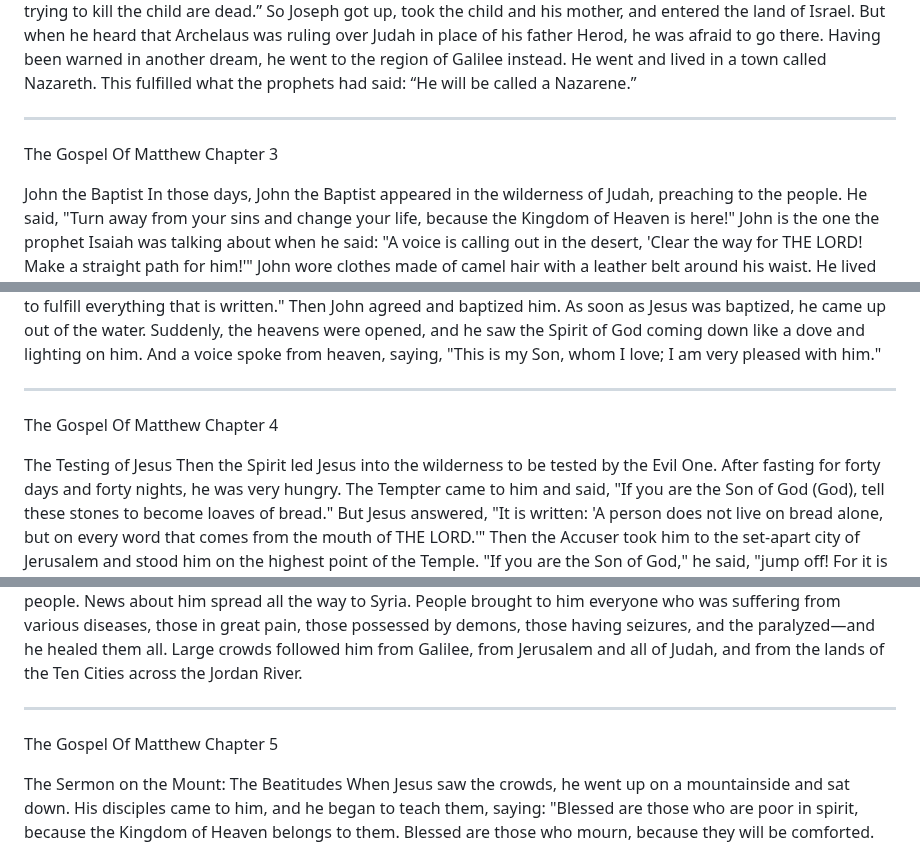
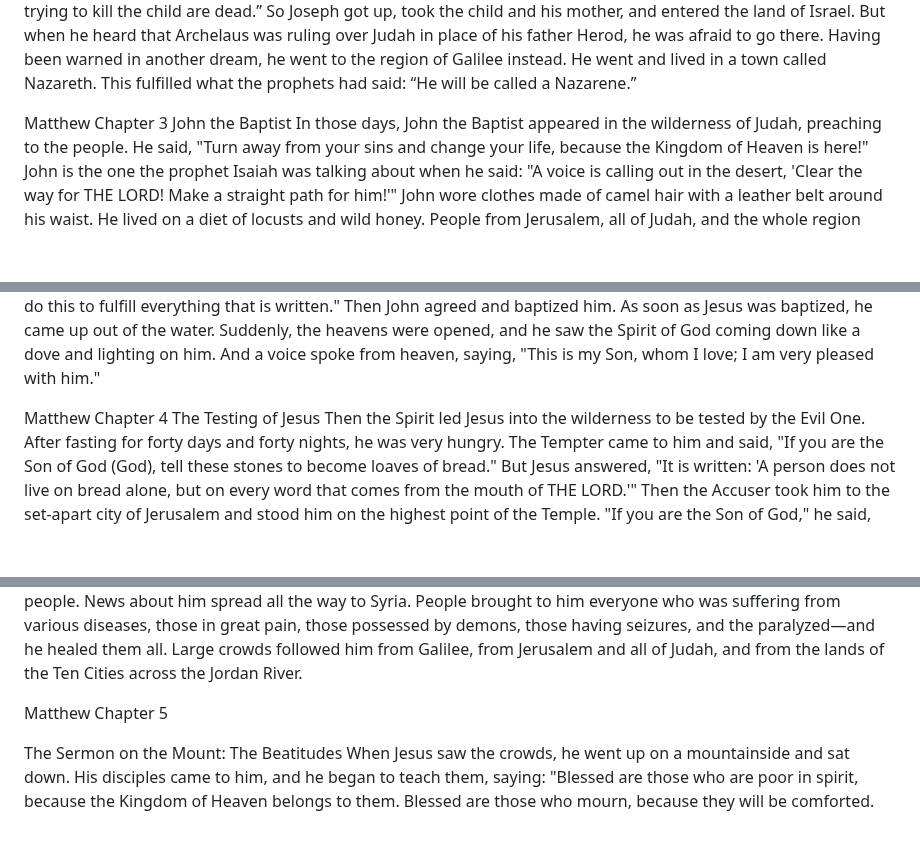
Before and after one commit to AENT-Project/AENT, a Markdown page: 01 Matthew AENT.md, 3 parts joined by grey strips. Drawn GitHub-style; blank space fills up the shorter version.

```diff
--- a/01 Matthew AENT.md
+++ b/01 Matthew AENT.md
@@ -48,12 +41,8 @@ The Return to Nazareth
 After Herod died, an angel of THE LORD appeared in a dream to Joseph while he was still in Egypt. The angel said, “Get up! Take the child and his mother and go back to the land of Israel. Those who were trying to kill the child are dead.”
 So Joseph got up, took the child and his mother, and entered the land of Israel. But when he heard that Archelaus was ruling over Judah in place of his father Herod, he was afraid to go there. Having been warned in another dream, he went to the region of Galilee instead.
 He went and lived in a town called Nazareth. This fulfilled what the prophets had said: “He will be called a Nazarene.”
-________________
 
-
-The Gospel Of Matthew Chapter 3
-
-
+Matthew Chapter 3
 John the Baptist
 In those days, John the Baptist appeared in the wilderness of Judah, preaching to the people. He said, "Turn away from your sins and change your life, because the Kingdom of Heaven is here!"
 John is the one the prophet Isaiah was talking about when he said: "A voice is calling out in the desert, 'Clear the way for THE LORD! Make a straight path for him!'"
@@ -64,12 +53,8 @@ The Baptism of Jesus
 Then Jesus came from Galilee to the Jordan River so that John could baptize him. But John tried to stop him, saying, "I’m the one who needs to be baptized by you! Why are you coming to me?"
 Jesus answered, "Let it be this way for now. It is right for us to do this to fulfill everything that is written." Then John agreed and baptized him.
 As soon as Jesus was baptized, he came up out of the water. Suddenly, the heavens were opened, and he saw the Spirit of God coming down like a dove and lighting on him. And a voice spoke from heaven, saying, "This is my Son, whom I love; I am very pleased with him."
-________________
 
-
-The Gospel Of Matthew Chapter 4
-
-
+Matthew Chapter 4
 The Testing of Jesus
 Then the Spirit led Jesus into the wilderness to be tested by the Evil One. After fasting for forty days and forty nights, he was very hungry. The Tempter came to him and said, "If you are the Son of God (God), tell these stones to become loaves of bread."
 But Jesus answered, "It is written: 'A person does not live on bread alone, but on every word that comes from the mouth of THE LORD.'"
@@ -87,11 +72,8 @@ As Jesus was walking by the Sea of Galilee, he saw two brothers: Simon (who is c
 Going on from there, he saw two other brothers: James and John, the sons of Zebedee. They were in a boat with their father, Zebedee, fixing their nets. Jesus called them, and they immediately left the boat and their father and followed him.
 Healing the Crowds
 Jesus went all over Galilee, teaching in the synagogues, preaching the Good News of the Kingdom, and healing every kind of disease and sickness among the people. News about him spread all the way to Syria. People brought to him everyone who was suffering from various diseases, those in great pain, those possessed by demons, those having seizures, and the paralyzed—and he healed them all. Large crowds followed him from Galilee, from Jerusalem and all of Judah, and from the lands of the Ten Cities across the Jordan River.
-________________
 
-
-The Gospel Of Matthew Chapter 5
-
+Matthew Chapter 5
 
 The Sermon on the Mount: The Beatitudes
 When Jesus saw the crowds, he went up on a mountainside and sat down. His disciples came to him, and he began to teach them, saying:
```
Also changed, not shown: other parts of 01 Matthew AENT.md (+44 -134 lines).
